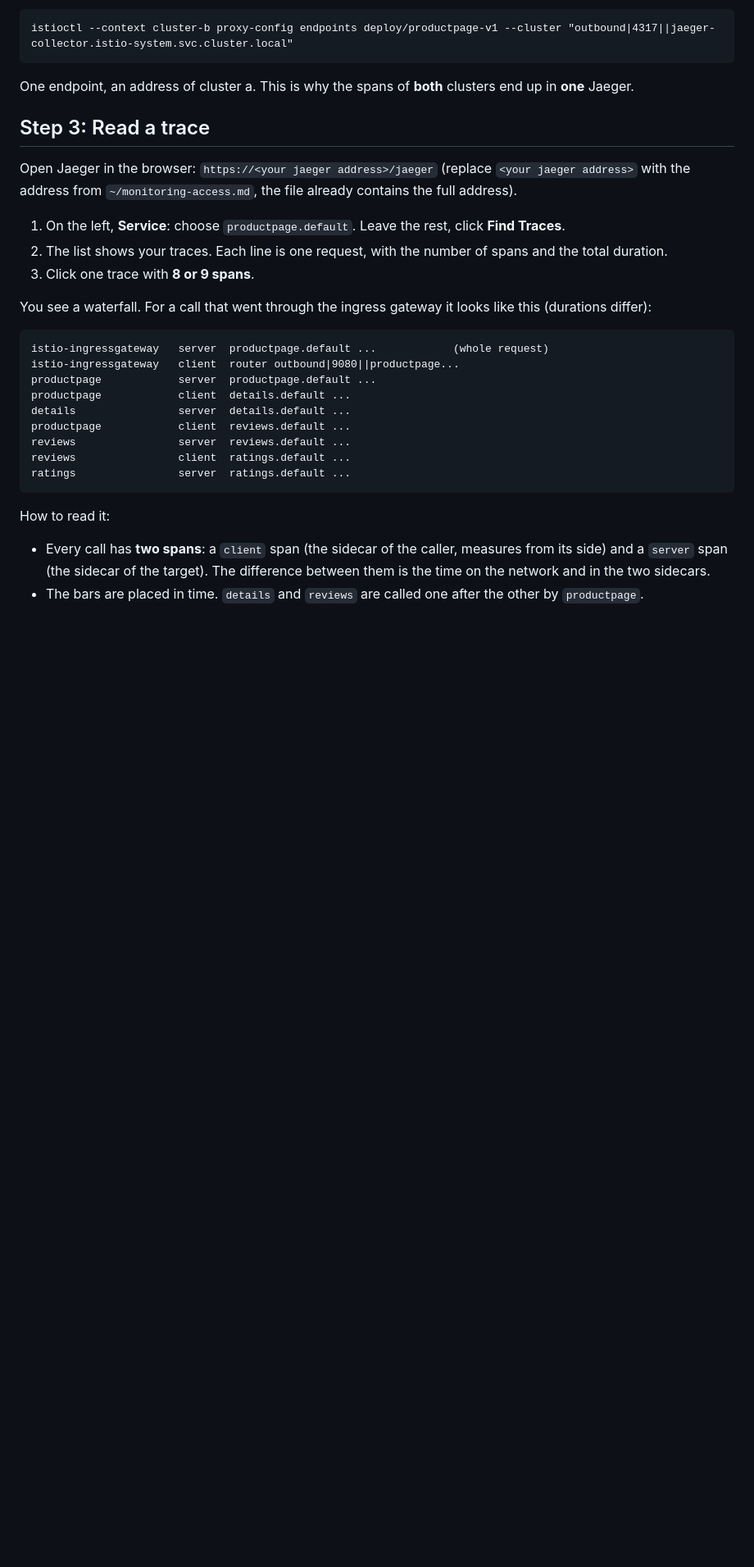
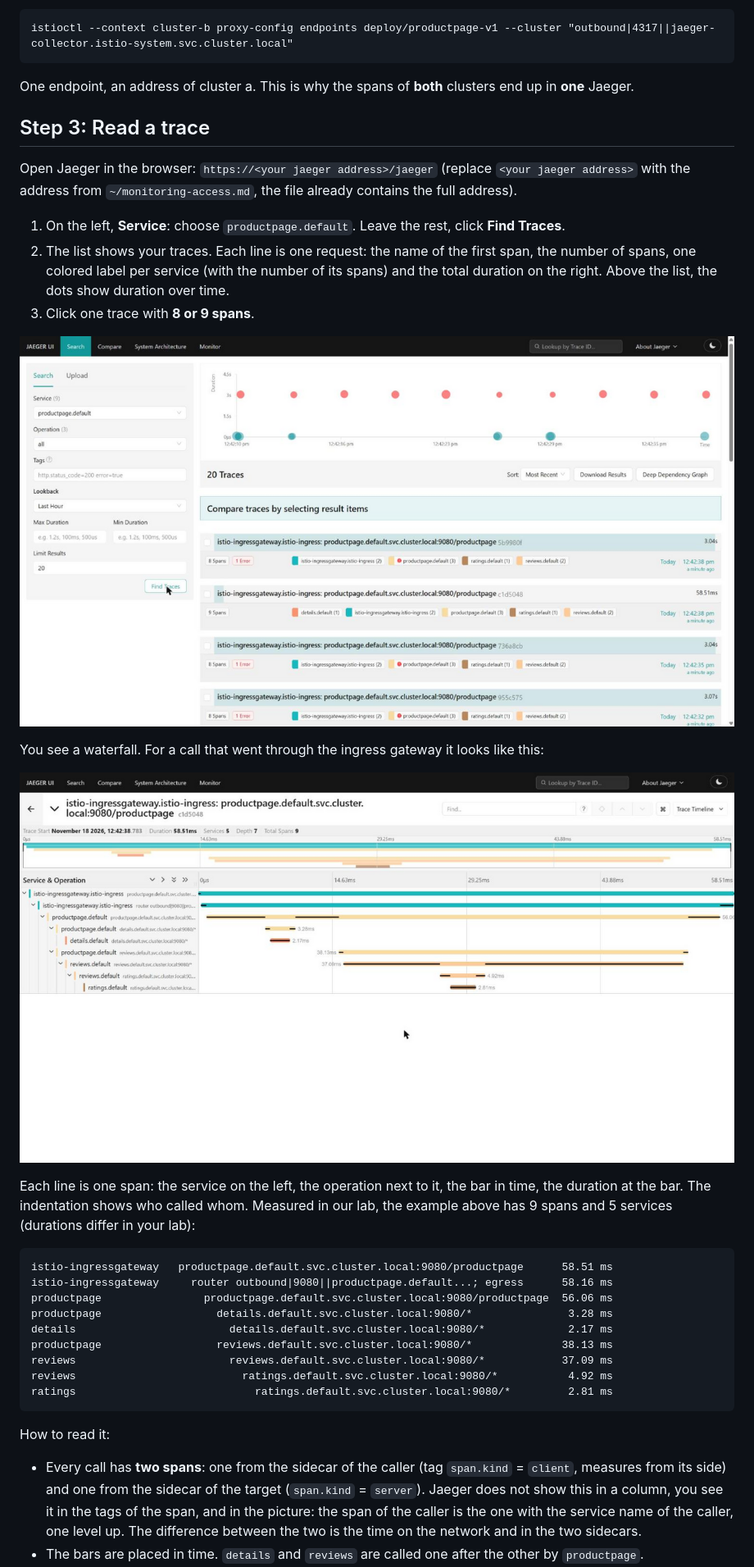
Before and after one commit to jmetzger/workshop-istio-hybrid-kubernetes, a Markdown page: observability/08-traces-with-jaeger.md, the part around one of its changes. Shown at 82% size. Rendered like a GitHub page; pictures changed too: images/jaeger-1-search.png (added), images/jaeger-2-trace-waterfall.png (added); blank space fills up the shorter version.

Commit message:
observability/08: Screenshots aus dem Lab, Wasserfall und Fehlermarkierung nach Durchlauf korrigiert, grep fuer tracing
Co-Authored-By: Claude Sonnet 5.5 <noreply@anthropic.com>

````diff
--- a/observability/08-traces-with-jaeger.md
+++ b/observability/08-traces-with-jaeger.md
@@ -79,24 +79,30 @@ One endpoint, an address of cluster a. This is why the spans of **both** cluster
 Open Jaeger in the browser: `https://<your jaeger address>/jaeger` (replace `<your jaeger address>` with the address from `~/monitoring-access.md`, the file already contains the full address).
 
 1. On the left, **Service**: choose `productpage.default`. Leave the rest, click **Find Traces**.
-2. The list shows your traces. Each line is one request, with the number of spans and the total duration.
+2. The list shows your traces. Each line is one request: the name of the first span, the number of spans, one colored label per service (with the number of its spans) and the total duration on the right. Above the list, the dots show duration over time.
 3. Click one trace with **8 or 9 spans**.
 
-You see a waterfall. For a call that went through the ingress gateway it looks like this (durations differ):
+![Jaeger search, productpage.default](../images/jaeger-1-search.png)
+
+You see a waterfall. For a call that went through the ingress gateway it looks like this:
+
+![Jaeger trace, waterfall](../images/jaeger-2-trace-waterfall.png)
+
+Each line is one span: the service on the left, the operation next to it, the bar in time, the duration at the bar. The indentation shows who called whom. Measured in our lab, the example above has 9 spans and 5 services (durations differ in your lab):
 
 ```
-istio-ingressgateway   server  productpage.default ...            (whole request)
-istio-ingressgateway   client  router outbound|9080||productpage...
-productpage            server  productpage.default ...
-productpage            client  details.default ...
-details                server  details.default ...
-productpage            client  reviews.default ...
-reviews                server  reviews.default ...
-reviews                client  ratings.default ...
-ratings                server  ratings.default ...
+istio-ingressgateway   productpage.default.svc.cluster.local:9080/productpage      58.51 ms
+istio-ingressgateway     router outbound|9080||productpage.default...; egress      58.16 ms
+productpage                productpage.default.svc.cluster.local:9080/productpage  56.06 ms
+productpage                  details.default.svc.cluster.local:9080/*               3.28 ms
+details                        details.default.svc.cluster.local:9080/*             2.17 ms
+productpage                  reviews.default.svc.cluster.local:9080/*              38.13 ms
+reviews                        reviews.default.svc.cluster.local:9080/*            37.09 ms
+reviews                          ratings.default.svc.cluster.local:9080/*           4.92 ms
+ratings                            ratings.default.svc.cluster.local:9080/*         2.81 ms
 ```
 
 How to read it:
 
-- Every call has **two spans**: a `client` span (the sidecar of the caller, measures from its side) and a `server` span (the sidecar of the target). The difference between them is the time on the network and in the two sidecars.
+- Every call has **two spans**: one from the sidecar of the caller (tag `span.kind` = `client`, measures from its side) and one from the sidecar of the target (`span.kind` = `server`). Jaeger does not show this in a column, you see it in the tags of the span, and in the picture: the span of the caller is the one with the service name of the caller, one level up. The difference between the two is the time on the network and in the two sidecars.
 - The bars are placed in time. `details` and `reviews` are called one after the other by `productpage`.
````
Also changed, not shown: other parts of observability/08-traces-with-jaeger.md (+16 -6 lines), images/jaeger-3-span-tags.png (added), images/jaeger-4-min-duration.png (added), images/jaeger-5-slow-trace.png (added).
